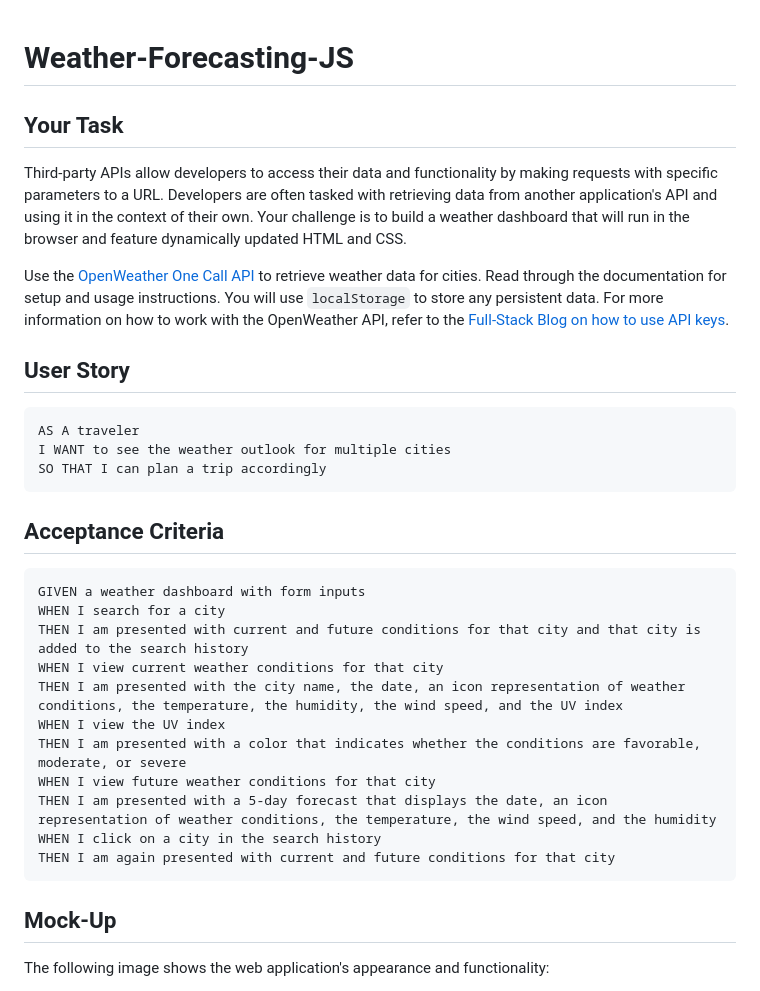
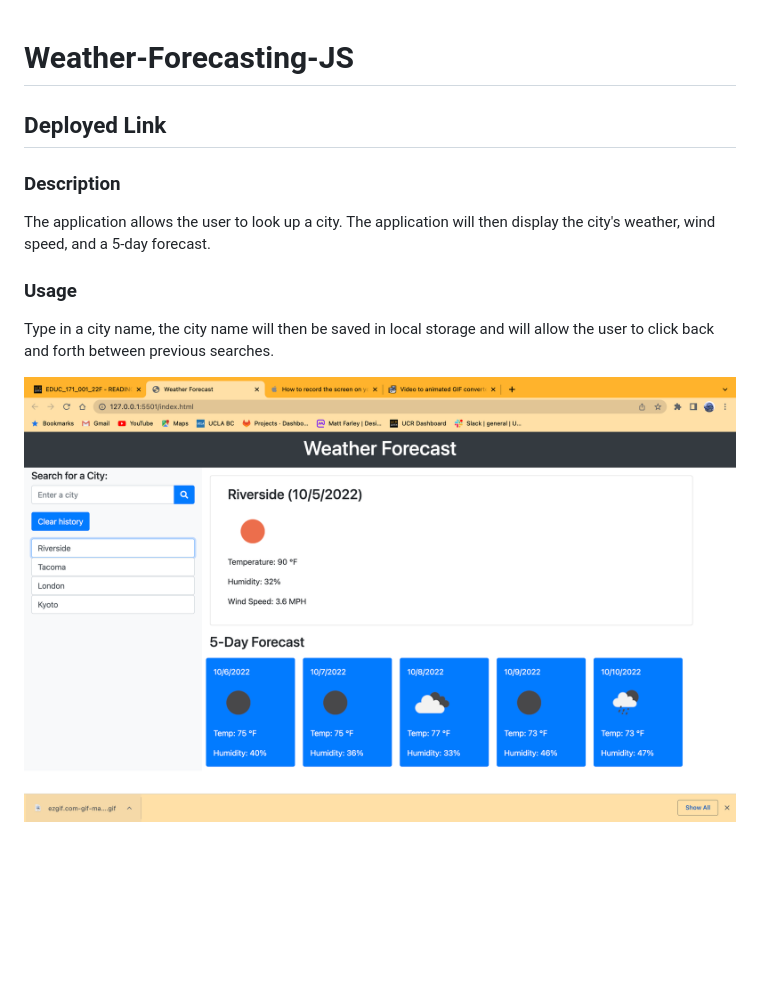
Before and after one commit to nle641999/Weather-Forecasting-JS, a Markdown page: README.md, the part around the change printed below. Drawn GitHub-style; pictures changed too: assets/images/mockup.png (added); blank space fills up the shorter version.

Commit message:
Completed HTML and JS

````diff
--- a/README.md
+++ b/README.md
@@ -1,36 +1,17 @@
 # Weather-Forecasting-JS
 
-## Your Task
 
-Third-party APIs allow developers to access their data and functionality by making requests with specific parameters to a URL. Developers are often tasked with retrieving data from another application's API and using it in the context of their own. Your challenge is to build a weather dashboard that will run in the browser and feature dynamically updated HTML and CSS.
+## Deployed Link
 
-Use the [OpenWeather One Call API](https://openweathermap.org/api/one-call-api) to retrieve weather data for cities. Read through the documentation for setup and usage instructions. You will use `localStorage` to store any persistent data. For more information on how to work with the OpenWeather API, refer to the [Full-Stack Blog on how to use API keys](https://coding-boot-camp.github.io/full-stack/apis/how-to-use-api-keys).
 
-## User Story
+### Description
 
-```
-AS A traveler
-I WANT to see the weather outlook for multiple cities
-SO THAT I can plan a trip accordingly
-```
+The application allows the user to look up a city. The application will then display the city's weather, wind speed, and a 5-day forecast.
 
-## Acceptance Criteria
 
-```
-GIVEN a weather dashboard with form inputs
-WHEN I search for a city
-THEN I am presented with current and future conditions for that city and that city is added to the search history
-WHEN I view current weather conditions for that city
-THEN I am presented with the city name, the date, an icon representation of weather conditions, the temperature, the humidity, the wind speed, and the UV index
-WHEN I view the UV index
-THEN I am presented with a color that indicates whether the conditions are favorable, moderate, or severe
-WHEN I view future weather conditions for that city
-THEN I am presented with a 5-day forecast that displays the date, an icon representation of weather conditions, the temperature, the wind speed, and the humidity
-WHEN I click on a city in the search history
-THEN I am again presented with current and future conditions for that city
-```
+### Usage
 
-## Mock-Up
+Type in a city name, the city name will then be saved in local storage and will allow the user to click back and forth between previous searches.
 
-The following image shows the web application's appearance and functionality:
+<img src = "./assets/images/mockup.png">
 
````
Also changed, not shown: other parts of README.md (+7 -60 lines), assets/images/06-server-side-apis-homework-demo.png (deleted), assets/images/animated.gif (added), 2 other files.
